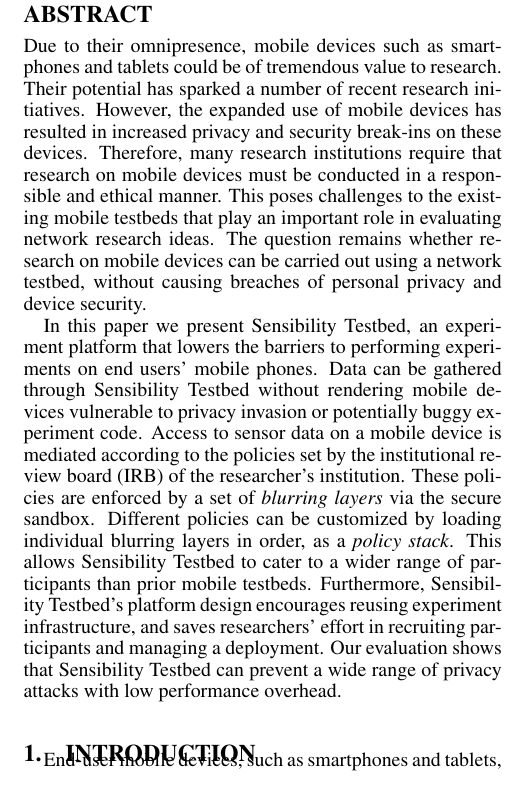
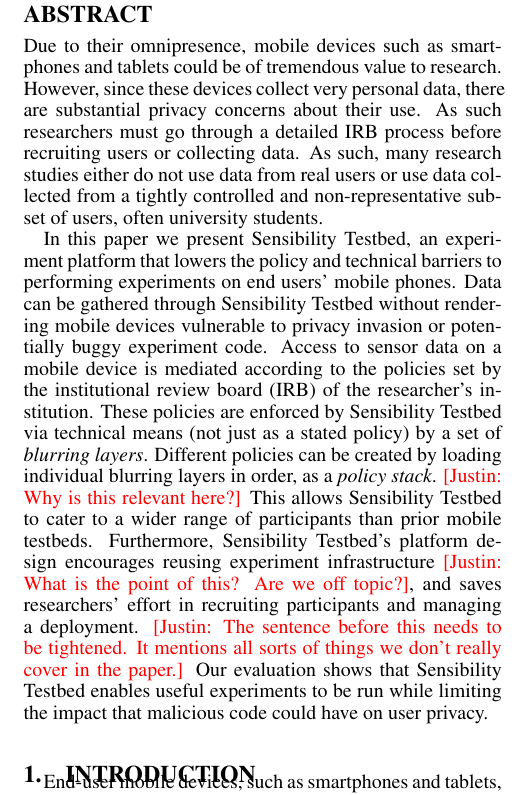
Before and after one commit to yyzhuang/mobisys16-sensibility, a LaTeX paper (mobisys.tex, which reads abstract.tex): part of one column of page 1 of 16, cut so that both start at the same text. Compiled offline with pdfLaTeX.

Commit message:
my edits

```diff
--- a/abstract.tex
+++ b/abstract.tex
@@ -5,25 +5,29 @@
 %\albert{12 pages, plus unlimited refs. Abstract 250 words max. Due 2015-12-09.}
 Due to their omnipresence, mobile devices such as smartphones
 and tablets could be of tremendous value to research.
-Their potential has sparked a number
-of recent research initiatives.
+However, since these devices collect very personal data, there are substantial
+privacy concerns about their use.  As such researchers must go through
+a detailed IRB process before recruiting users or collecting data.
+As such, many research studies either do not use data from real users or use
+data collected from a tightly controlled and non-representative subset of
+users, often university students.
 %such as investigating end-user traffic patterns, etc.
-However, the expanded use of mobile
-devices has resulted in increased privacy and security break-ins
-on these devices. Therefore, many research institutions require that
-research on mobile devices must be conducted in a responsible
-and ethical manner. %challenging for researchers to
-%conduct research on these devices without compromising
-%the privacy of device owners.
-This poses challenges to the existing mobile testbeds that
-play an important role in evaluating network research ideas.
-The question remains whether research on
-mobile devices can be carried out using a network testbed, without causing breaches of
-personal privacy and device security.
+%However, the expanded use of mobile
+%devices has resulted in increased privacy and security break-ins
+%on these devices. Therefore, many research institutions require that
+%research on mobile devices must be conducted in a responsible
+%and ethical manner. %challenging for researchers to
+%%conduct research on these devices without compromising
+%%the privacy of device owners.
+%This poses challenges to the existing mobile testbeds that
+%play an important role in evaluating network research ideas.
+%The question remains whether research on
+%mobile devices can be carried out using a network testbed, without causing breaches of
+%personal privacy and device security.
 
 In this paper we present Sensibility Testbed, an experiment
-platform that lowers the barriers to performing experiments on
-end users' mobile phones.
+platform that lowers the policy and technical barriers to performing
+experiments on end users' mobile phones.
 %for advancing the use of personal mobile devices in research.
 %security and privacy measures to ensure the
 %The use model of Sensibility Testbed is
@@ -40,17 +44,21 @@
 %prevent inadvertent or malicious bugs.
 Access to sensor data on a mobile device is mediated according to the policies
 set by the institutional review board (IRB) of the researcher's
-institution. These policies are enforced by a set of
-\textit{blurring layers} via the secure sandbox. Different policies
-can be customized by loading individual blurring layers in order,
-as a \textit{policy stack}.
+institution. These policies are enforced by Sensibility Testbed via technical
+means (not just as a stated policy) by a set of
+\textit{blurring layers}. Different policies
+can be created by loading individual blurring layers in order,
+as a \textit{policy stack}. \cappos{Why is this relevant here?}
 This allows Sensibility Testbed to cater to a wider range of
 participants than prior mobile testbeds. Furthermore,
 Sensibility Testbed's platform design encourages reusing
-experiment infrastructure, and saves researchers' effort in
-recruiting participants and managing a deployment.
-Our evaluation shows that \sysname can prevent a wide range
-of privacy attacks with low performance overhead.
+experiment infrastructure \cappos{What is the point of this?  Are we off
+topic?}, and saves researchers'
+effort in recruiting participants and managing a deployment. \cappos{The
+sentence before this needs to be tightened.  It mentions all sorts of things
+we don't really cover in the paper.}
+Our evaluation shows that \sysname enables useful experiments to be run
+while limiting the impact that malicious code could have on user privacy.
 %using a combination of blurring and rate-limiting.
 %beyond that of previous campus-only,
 %incentivized testbeds, thereby adding to the diversity of the
```
